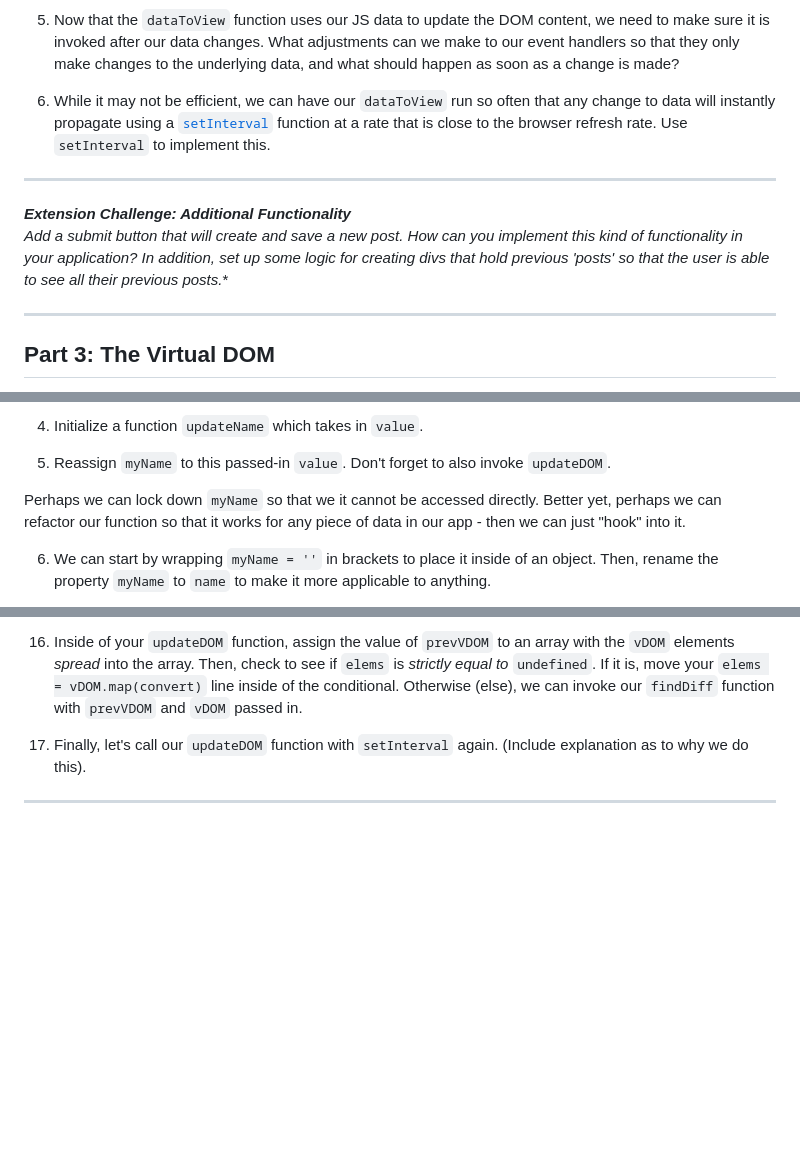
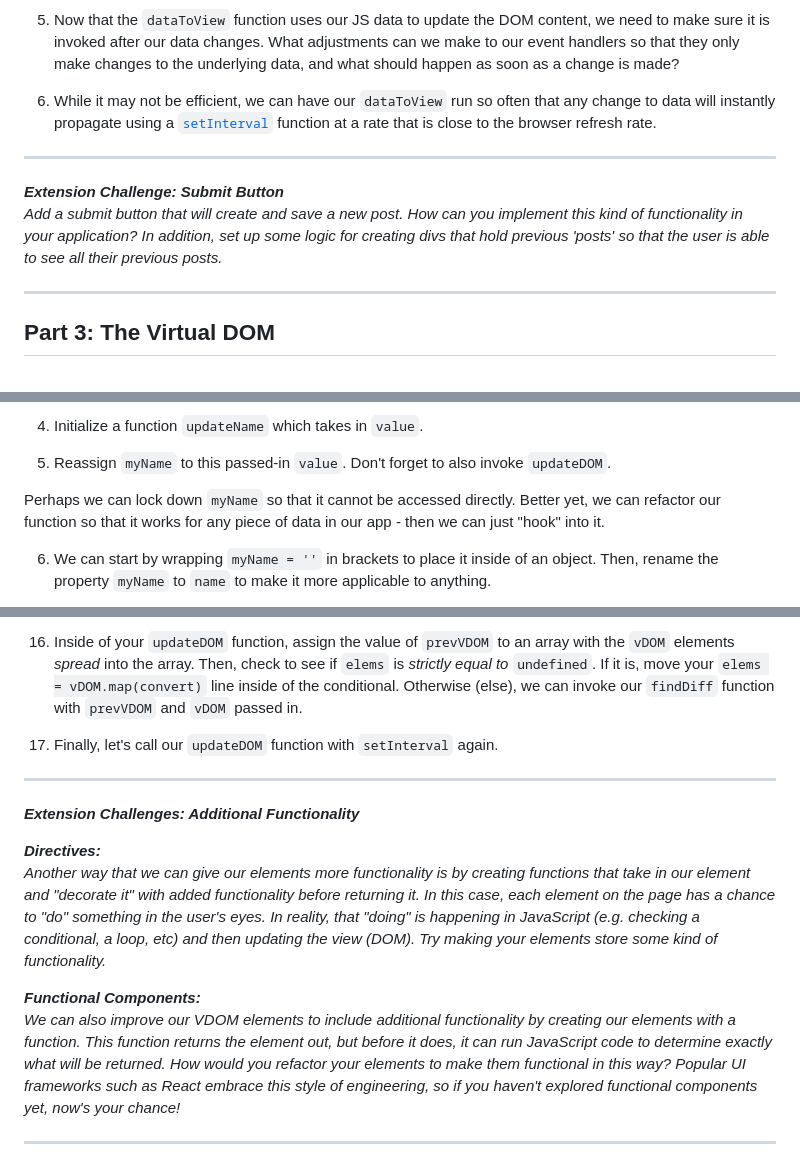
Before and after one commit to UIHP-Challenges/UIHP-Challenges-April23, a Markdown page: challenges/README.md, 3 parts joined by grey strips. Rendered like a GitHub page; blank space fills up the shorter version.

Commit message:
added directives and functional components extensions

```diff
--- a/challenges/README.md
+++ b/challenges/README.md
@@ -82,12 +82,12 @@ Now we're changing our 'view' based on several different possible user interacti
 
 5. Now that the `dataToView` function uses our JS data to update the DOM content, we need to make sure it is invoked after our data changes. What adjustments can we make to our event handlers so that they only make changes to the underlying data, and what should happen as soon as a change is made?
 
-6. While it may not be efficient, we can have our `dataToView` run so often that any change to data will instantly propagate using a [`setInterval`](https://developer.mozilla.org/en-US/docs/Web/API/setInterval) function at a rate that is close to the browser refresh rate. Use `setInterval` to implement this.
+6. While it may not be efficient, we can have our `dataToView` run so often that any change to data will instantly propagate using a [`setInterval`](https://developer.mozilla.org/en-US/docs/Web/API/setInterval) function at a rate that is close to the browser refresh rate.
 
 ---
 
-***Extension Challenge: Additional Functionality*** <br/>
-*Add a submit button that will create and save a new post. How can you implement this kind of functionality in your application? In addition, set up some logic for creating divs that hold previous 'posts' so that the user is able to see all their previous posts.**
+***Extension Challenge: Submit Button*** <br/>
+*Add a submit button that will create and save a new post. How can you implement this kind of functionality in your application? In addition, set up some logic for creating divs that hold previous 'posts' so that the user is able to see all their previous posts.*
 
 - - -
 
@@ -242,7 +237,7 @@ So, let's introduce a "state hook". Instead of directly updating `myName`, we ca
 
 5. Reassign `myName` to this passed-in `value`. Don't forget to also invoke `updateDOM`.
 
-Perhaps we can lock down `myName` so that we it cannot be accessed directly. Better yet, perhaps we can refactor our function so that it works for any piece of data in our app - then we can just "hook" into it.
+Perhaps we can lock down `myName` so that it cannot be accessed directly. Better yet, we can refactor our function so that it works for any piece of data in our app - then we can just "hook" into it.
 
 6. We can start by wrapping `myName = ''` in brackets to place it inside of an object. Then, rename the property `myName` to `name` to make it more applicable to anything.
 
@@ -275,7 +270,18 @@ So, let's write a diffing algorithm! You're provided with the first half of this
 
 16. Inside of your `updateDOM` function, assign the value of `prevVDOM` to an array with the `vDOM` elements _spread_ into the array. Then, check to see if `elems` is _strictly equal to_ `undefined`. If it is, move your `elems = vDOM.map(convert)` line inside of the conditional. Otherwise (else), we can invoke our `findDiff` function with `prevVDOM` and `vDOM` passed in.
 
-17. Finally, let's call our `updateDOM` function with `setInterval` again. (Include explanation as to why we do this).
+17. Finally, let's call our `updateDOM` function with `setInterval` again.
+
+- - -
+
+***Extension Challenges: Additional Functionality***
+<br/>
+
+***Directives:*** <br/>
+*Another way that we can give our elements more functionality is by creating functions that take in our element and "decorate it" with added functionality before returning it. In this case, each element on the page has a chance to "do" something in the user's eyes. In reality, that "doing" is happening in JavaScript (e.g. checking a conditional, a loop, etc) and then updating the view (DOM). Try making your elements store some kind of functionality.*
+
+***Functional Components:*** <br/>
+*We can also improve our VDOM elements to include additional functionality by creating our elements with a function. This function  returns the element out, but before it does, it can run JavaScript code to determine exactly what will be returned. How would you refactor your elements to make them functional in this way? Popular UI frameworks such as React embrace this style of engineering, so if you haven't explored functional components yet, now's your chance!*
 
 ---
 
```
Also changed, not shown: other parts of challenges/README.md (+1 -6 lines).
